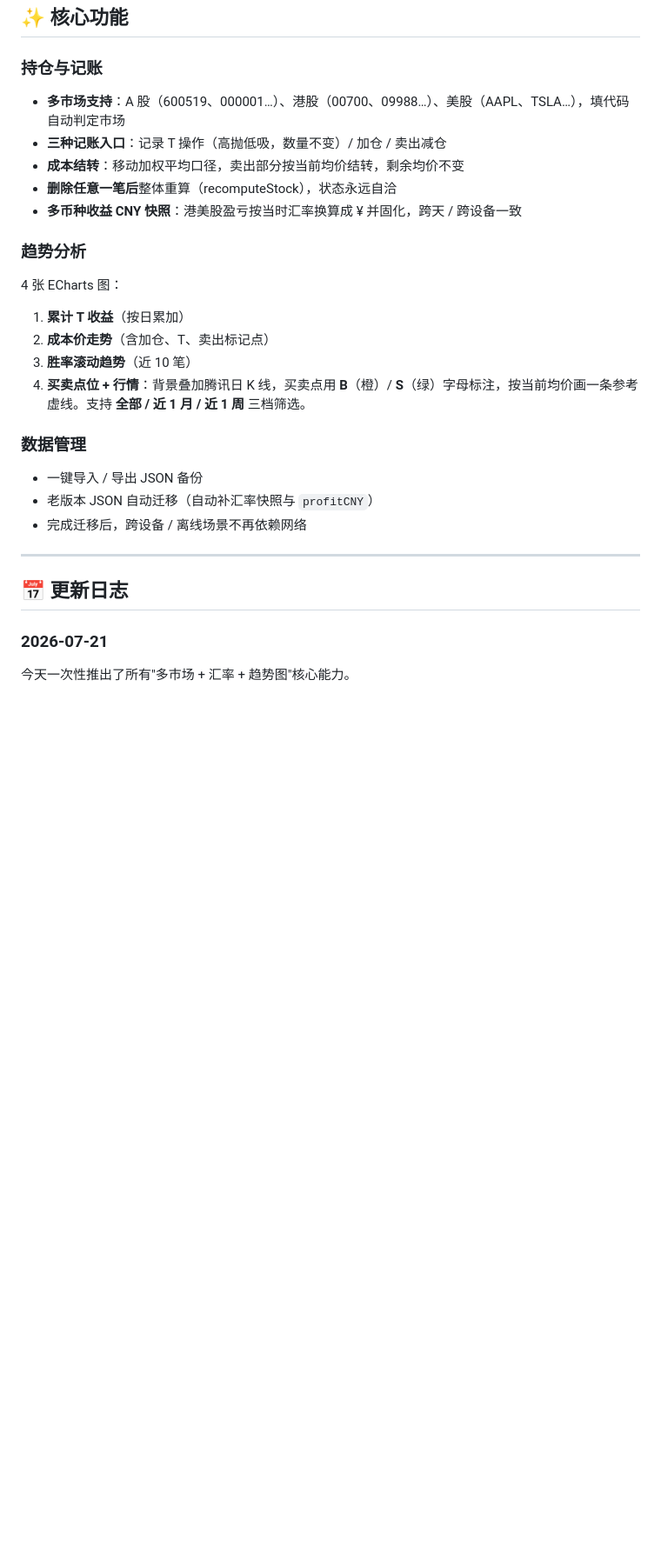
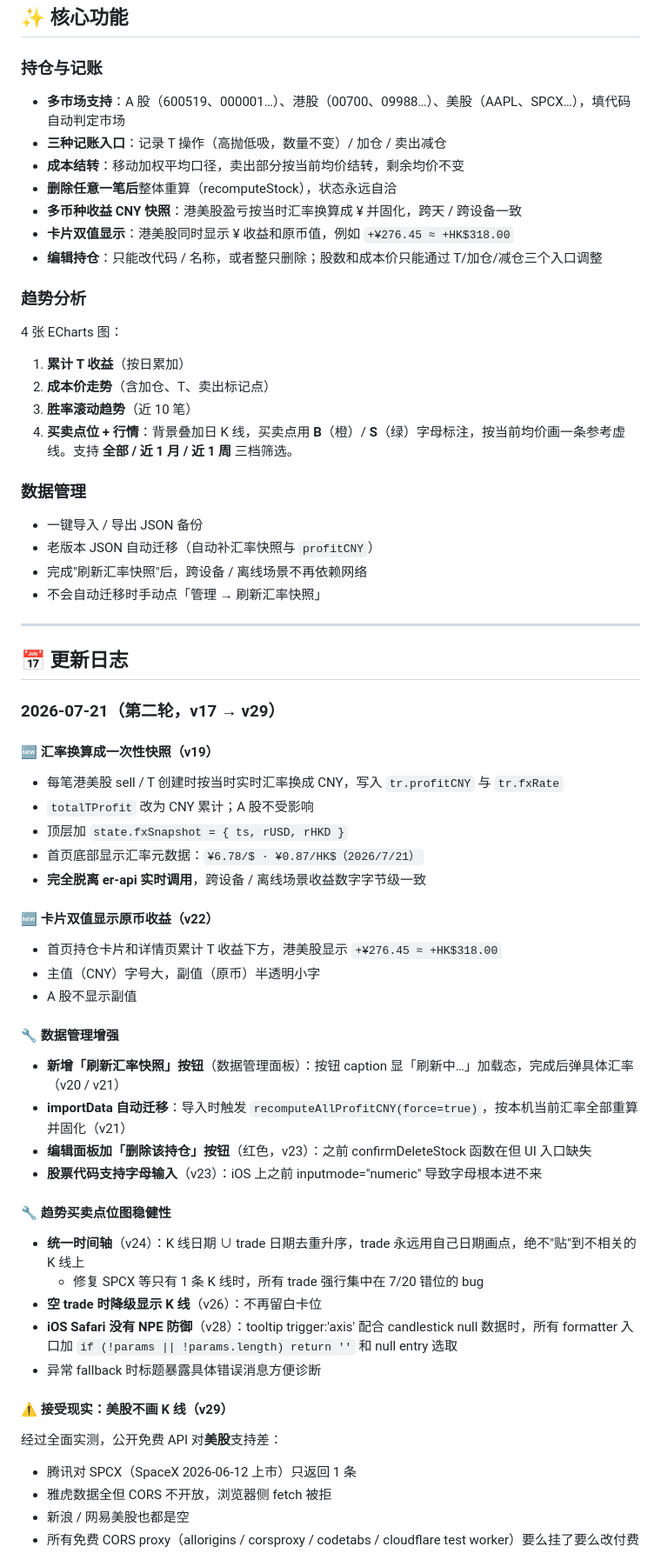
Before and after one commit to woshiyigebing280/t-ledger, a Markdown page: README.md, the part around one of its changes. Shown at 87% size. GitHub-like rendering; blank space fills up the shorter version.

```diff
--- a/README.md
+++ b/README.md
@@ -9,28 +9,62 @@
 ## ✨ 核心功能
 
 ### 持仓与记账
-- **多市场支持**：A 股（600519、000001…）、港股（00700、09988…）、美股（AAPL、TSLA…），填代码自动判定市场
+- **多市场支持**：A 股（600519、000001…）、港股（00700、09988…）、美股（AAPL、SPCX…），填代码自动判定市场
 - **三种记账入口**：记录 T 操作（高抛低吸，数量不变）/ 加仓 / 卖出减仓
 - **成本结转**：移动加权平均口径，卖出部分按当前均价结转，剩余均价不变
 - **删除任意一笔后**整体重算（recomputeStock），状态永远自洽
 - **多币种收益 CNY 快照**：港美股盈亏按当时汇率换算成 ¥ 并固化，跨天 / 跨设备一致
+- **卡片双值显示**：港美股同时显示 ¥ 收益和原币值，例如 `+¥276.45 ≈ +HK$318.00`
+- **编辑持仓**：只能改代码 / 名称，或者整只删除；股数和成本价只能通过 T/加仓/减仓三个入口调整
 
 ### 趋势分析
 4 张 ECharts 图：
 1. **累计 T 收益**（按日累加）
 2. **成本价走势**（含加仓、T、卖出标记点）
 3. **胜率滚动趋势**（近 10 笔）
-4. **买卖点位 + 行情**：背景叠加腾讯日 K 线，买卖点用 **B**（橙）/ **S**（绿）字母标注，按当前均价画一条参考虚线。支持 **全部 / 近 1 月 / 近 1 周** 三档筛选。
+4. **买卖点位 + 行情**：背景叠加日 K 线，买卖点用 **B**（橙）/ **S**（绿）字母标注，按当前均价画一条参考虚线。支持 **全部 / 近 1 月 / 近 1 周** 三档筛选。
 
 ### 数据管理
 - 一键导入 / 导出 JSON 备份
 - 老版本 JSON 自动迁移（自动补汇率快照与 `profitCNY`）
-- 完成迁移后，跨设备 / 离线场景不再依赖网络
+- 完成"刷新汇率快照"后，跨设备 / 离线场景不再依赖网络
+- 不会自动迁移时手动点「管理 → 刷新汇率快照」
 
 ---
 
 ## 📅 更新日志
 
-### 2026-07-21
+### 2026-07-21（第二轮，v17 → v29）
 
-今天一次性推出了所有"多市场 + 汇率 + 趋势图"核心能力。
+#### 🆕 汇率换算成一次性快照（v19）
+- 每笔港美股 sell / T 创建时按当时实时汇率换成 CNY，写入 `tr.profitCNY` 与 `tr.fxRate`
+- `totalTProfit` 改为 CNY 累计；A 股不受影响
+- 顶层加 `state.fxSnapshot = { ts, rUSD, rHKD }`
+- 首页底部显示汇率元数据：`¥6.78/$ · ¥0.87/HK$（2026/7/21）`
+- **完全脱离 er-api 实时调用**，跨设备 / 离线场景收益数字字节级一致
+
+#### 🆕 卡片双值显示原币收益（v22）
+- 首页持仓卡片和详情页累计 T 收益下方，港美股显示 `+¥276.45 ≈ +HK$318.00`
+- 主值（CNY）字号大，副值（原币）半透明小字
+- A 股不显示副值
+
+#### 🔧 数据管理增强
+- **新增「刷新汇率快照」按钮**（数据管理面板）：按钮 caption 显「刷新中…」加载态，完成后弹具体汇率（v20 / v21）
+- **importData 自动迁移**：导入时触发 `recomputeAllProfitCNY(force=true)`，按本机当前汇率全部重算并固化（v21）
+- **编辑面板加「删除该持仓」按钮**（红色，v23）：之前 confirmDeleteStock 函数在但 UI 入口缺失
+- **股票代码支持字母输入**（v23）：iOS 上之前 inputmode="numeric" 导致字母根本进不来
+
+#### 🔧 趋势买卖点位图稳健性
+- **统一时间轴**（v24）：K 线日期 ∪ trade 日期去重升序，trade 永远用自己日期画点，绝不"贴"到不相关的 K 线上
+  - 修复 SPCX 等只有 1 条 K 线时，所有 trade 强行集中在 7/20 错位的 bug
+- **空 trade 时降级显示 K 线**（v26）：不再留白卡位
+- **iOS Safari 没有 NPE 防御**（v28）：tooltip trigger:'axis' 配合 candlestick null 数据时，所有 formatter 入口加 `if (!params || !params.length) return ''` 和 null entry 选取
+- 异常 fallback 时标题暴露具体错误消息方便诊断
+
+#### ⚠️ 接受现实：美股不画 K 线（v29）
+经过全面实测，公开免费 API 对**美股**支持差：
+- 腾讯对 SPCX（SpaceX 2026-06-12 上市）只返回 1 条
+- 雅虎数据全但 CORS 不开放，浏览器侧 fetch 被拒
+- 新浪 / 网易美股也都是空
+- 所有免费 CORS proxy（allorigins / corsproxy / codetabs / cloudflare test worker）要么挂了要么改付费
+
```
Also changed, not shown: other parts of README.md (+23 -10 lines).
